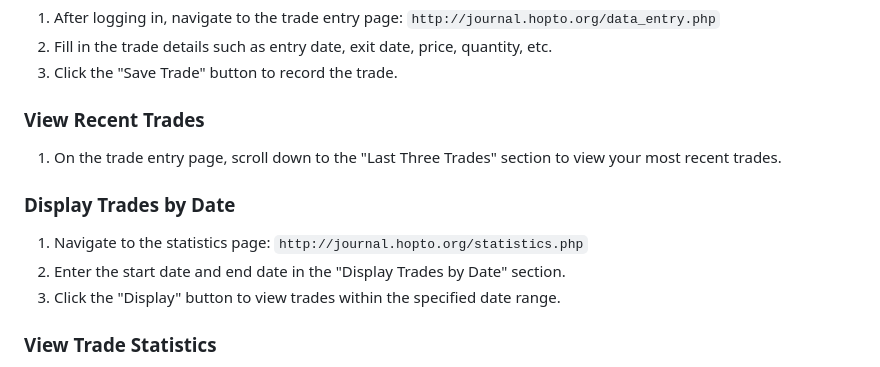
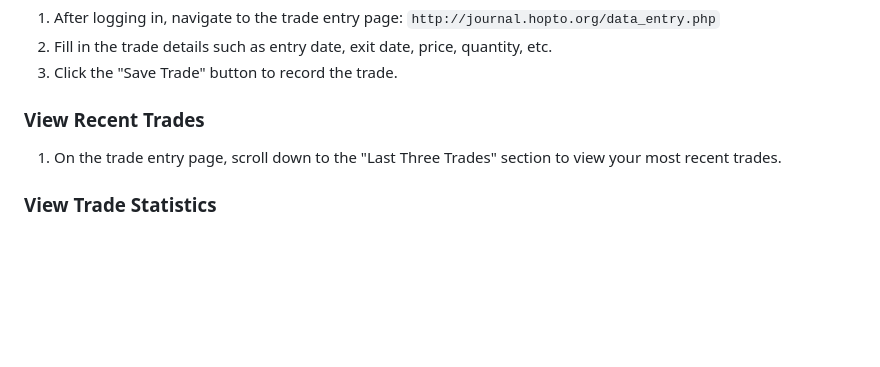
Before and after one commit to ZoGgY68/Trade-Journal, a Markdown page: README.md, the part around the change. Drawn GitHub-style; blank space fills up the shorter version.

Commit message:
Remove instructions for displaying trades by date from README.md

```diff
--- a/README.md
+++ b/README.md
@@ -67,12 +67,6 @@ Trade Journal is a web application that allows users to record and analyze their
 
 1. On the trade entry page, scroll down to the "Last Three Trades" section to view your most recent trades.
 
-### Display Trades by Date
-
-1. Navigate to the statistics page: `http://journal.hopto.org/statistics.php`
-2. Enter the start date and end date in the "Display Trades by Date" section.
-3. Click the "Display" button to view trades within the specified date range.
-
 ### View Trade Statistics
 
 1. Navigate to the statistics page: `http://journal.hopto.org/statistics.php`
```
